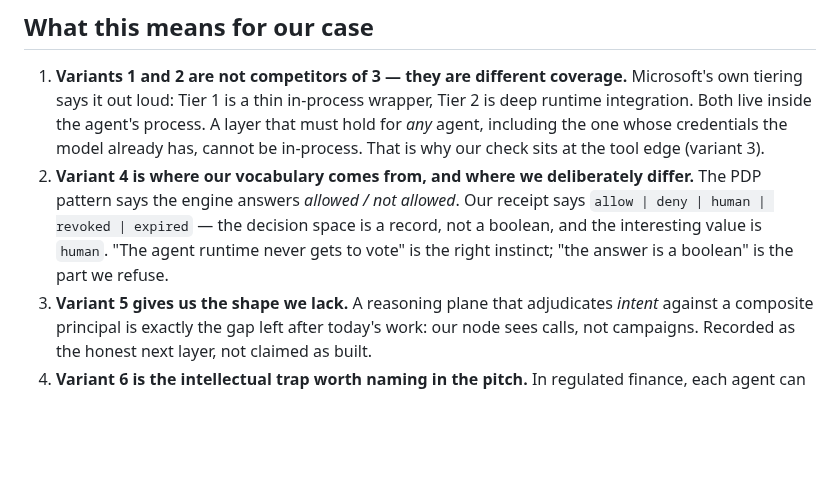
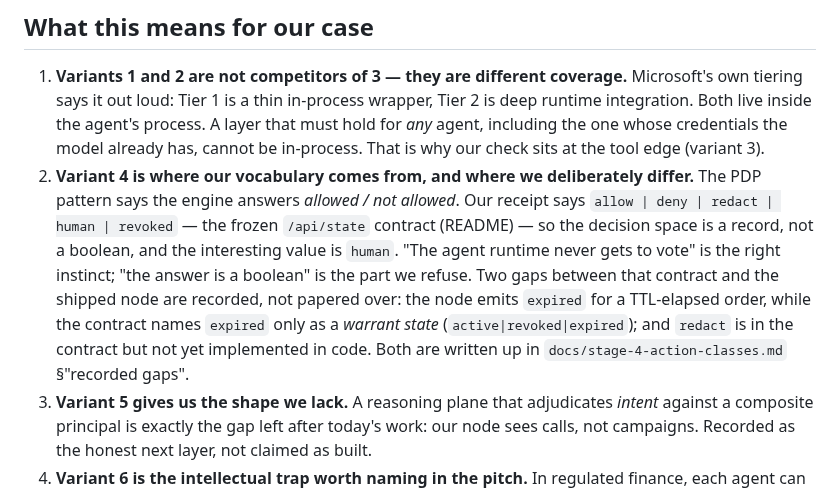
Before and after one commit to indrad3v4/hackyeah-2026-ai-control-layer, a Markdown page: docs/architecture-variants.md, the part around the change. Rendered like a GitHub page; blank space fills up the shorter version.

Commit message:
stage 4 docs: fix the decision vocabulary, record the Prelint gaps, add the TRIZ architecture record

```diff
--- a/docs/architecture-variants.md
+++ b/docs/architecture-variants.md
@@ -24,9 +24,13 @@ the next reader (human or agent) can re-fetch rather than trust this summary.
    our check sits at the tool edge (variant 3).
 2. **Variant 4 is where our vocabulary comes from, and where we deliberately differ.** The PDP
    pattern says the engine answers *allowed / not allowed*. Our receipt says
-   `allow | deny | human | revoked | expired` — the decision space is a record, not a boolean,
-   and the interesting value is `human`. "The agent runtime never gets to vote" is the right
-   instinct; "the answer is a boolean" is the part we refuse.
+   `allow | deny | redact | human | revoked` — the frozen `/api/state` contract (README) — so the
+   decision space is a record, not a boolean, and the interesting value is `human`. "The agent
+   runtime never gets to vote" is the right instinct; "the answer is a boolean" is the part we
+   refuse. Two gaps between that contract and the shipped node are recorded, not papered over:
+   the node emits `expired` for a TTL-elapsed order, while the contract names `expired` only as a
+   *warrant state* (`active|revoked|expired`); and `redact` is in the contract but not yet
+   implemented in code. Both are written up in `docs/stage-4-action-classes.md` §"recorded gaps".
 3. **Variant 5 gives us the shape we lack.** A reasoning plane that adjudicates *intent* against
    a composite principal is exactly the gap left after today's work: our node sees calls, not
    campaigns. Recorded as the honest next layer, not claimed as built.
```
Also changed, not shown: docs/stage-4-action-classes.md (+57 -0 lines), docs/triz-python-architecture.md (added, +54 -0 lines).
